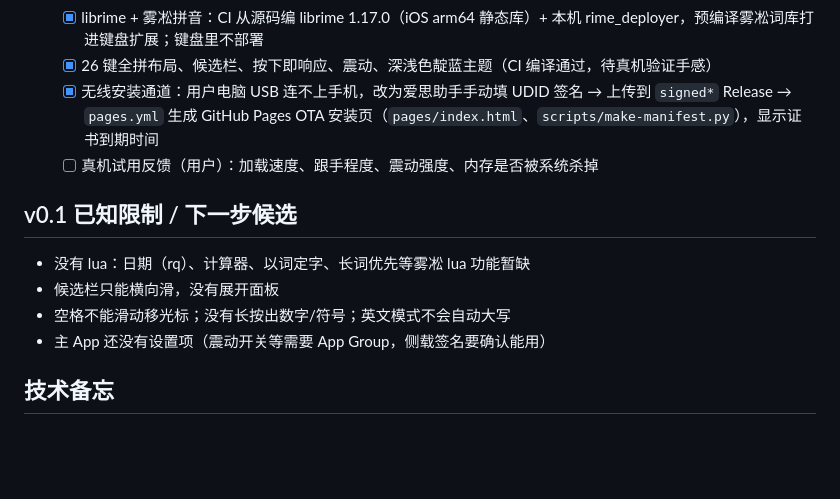
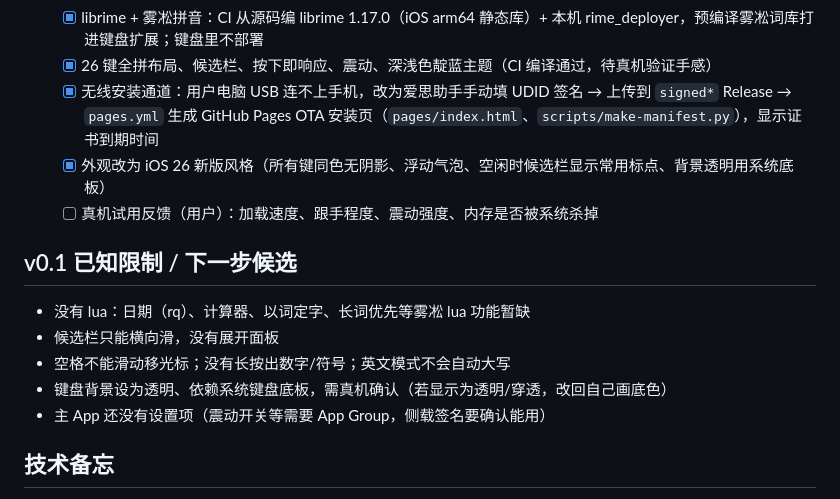
Before and after one commit to VanCaesar/indigo-keyboard, a Markdown page: PLAN.md, the part around the change. Drawn GitHub-style; blank space fills up the shorter version.

Commit message:
PLAN：记录新版外观与待确认项
Co-Authored-By: Claude Opus 5.5 <noreply@anthropic.com>
Claude-Session: https://claude.ai/code/session_01Ve353EgBeqsGWxSpknoybf

```diff
--- a/PLAN.md
+++ b/PLAN.md
@@ -40,12 +40,14 @@
   - [x] librime + 雾凇拼音：CI 从源码编 librime 1.17.0（iOS arm64 静态库）+ 本机 rime_deployer，预编译雾凇词库打进键盘扩展；键盘里不部署
   - [x] 26 键全拼布局、候选栏、按下即响应、震动、深浅色靛蓝主题（CI 编译通过，待真机验证手感）
   - [x] 无线安装通道：用户电脑 USB 连不上手机，改为爱思助手手动填 UDID 签名 → 上传到 `signed*` Release → `pages.yml` 生成 GitHub Pages OTA 安装页（`pages/index.html`、`scripts/make-manifest.py`），显示证书到期时间
+  - [x] 外观改为 iOS 26 新版风格（所有键同色无阴影、浮动气泡、空闲时候选栏显示常用标点、背景透明用系统底板）
   - [ ] 真机试用反馈（用户）：加载速度、跟手程度、震动强度、内存是否被系统杀掉
 
 ## v0.1 已知限制 / 下一步候选
 - 没有 lua：日期（rq）、计算器、以词定字、长词优先等雾凇 lua 功能暂缺
 - 候选栏只能横向滑，没有展开面板
 - 空格不能滑动移光标；没有长按出数字/符号；英文模式不会自动大写
+- 键盘背景设为透明、依赖系统键盘底板，需真机确认（若显示为透明/穿透，改回自己画底色）
 - 主 App 还没有设置项（震动开关等需要 App Group，侧载签名要确认能用）
 
 ## 技术备忘
```
